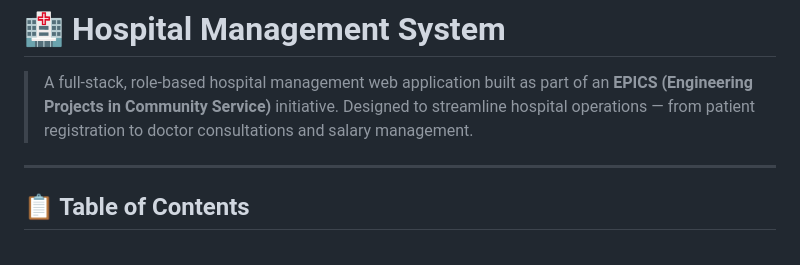
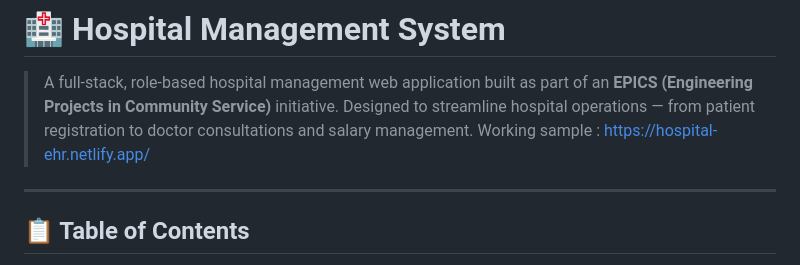
Before and after one commit to Amritha-0504/Hospital_EHR, a Markdown page: README.md, the part around one of its changes. GitHub-like rendering.

```diff
--- a/README.md
+++ b/README.md
@@ -1,6 +1,7 @@
 # 🏥 Hospital Management System
 
 > A full-stack, role-based hospital management web application built as part of an **EPICS (Engineering Projects in Community Service)** initiative. Designed to streamline hospital operations — from patient registration to doctor consultations and salary management.
+> Working sample : https://hospital-ehr.netlify.app/
 
 ---
 
```
Also changed, not shown: other parts of README.md (+1 -0 lines).
